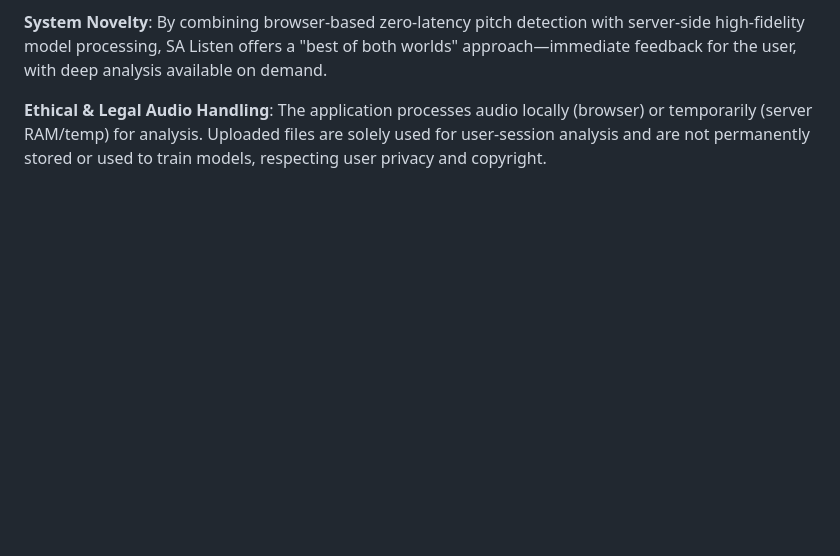
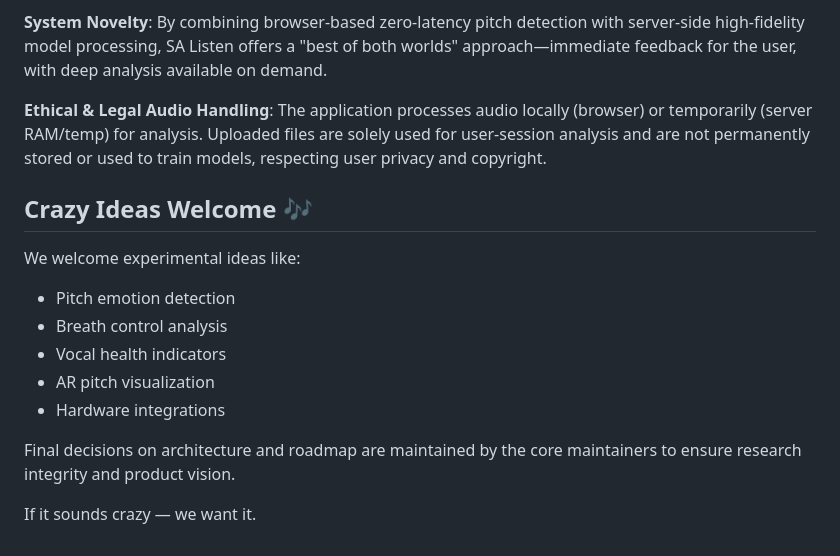
Before and after one commit to aswinsamuel-codes/SA-Listen, a Markdown page: README.md, the part around the change. GitHub-like rendering; blank space fills up the shorter version.

Commit message:
Add_Crazy_Ideas_Welcome_section_to_README

```diff
--- a/README.md
+++ b/README.md
@@ -82,3 +82,16 @@ See the [LICENSE](LICENSE) file for the full text.
 **System Novelty**: By combining browser-based zero-latency pitch detection with server-side high-fidelity model processing, SA Listen offers a "best of both worlds" approach—immediate feedback for the user, with deep analysis available on demand.
 
 **Ethical & Legal Audio Handling**: The application processes audio locally (browser) or temporarily (server RAM/temp) for analysis. Uploaded files are solely used for user-session analysis and are not permanently stored or used to train models, respecting user privacy and copyright.
+
+## Crazy Ideas Welcome 🎶
+
+We welcome experimental ideas like:
+- Pitch emotion detection
+- Breath control analysis
+- Vocal health indicators
+- AR pitch visualization
+- Hardware integrations
+
+Final decisions on architecture and roadmap are maintained by the core maintainers to ensure research integrity and product vision.
+
+If it sounds crazy — we want it.
```
